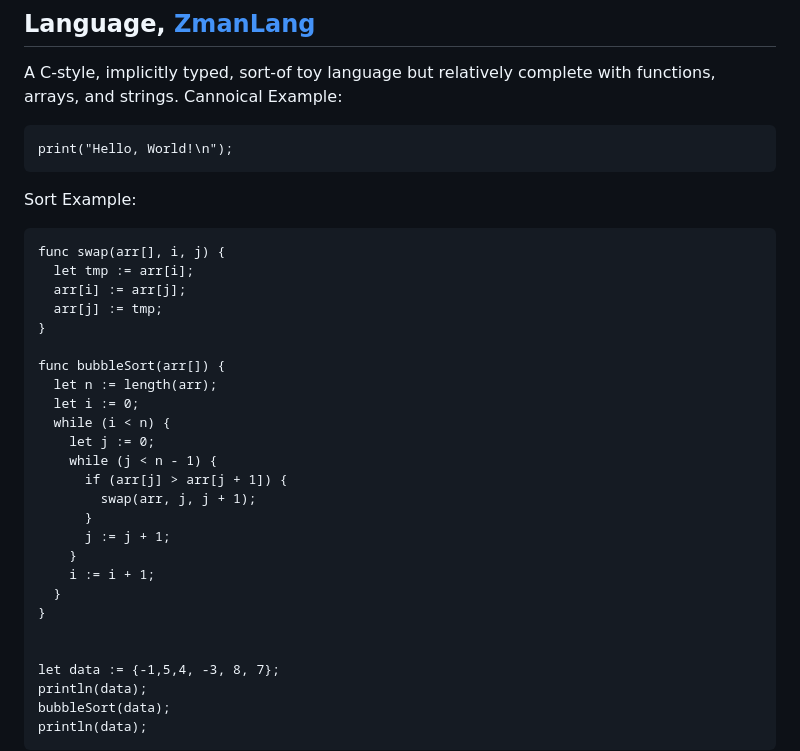
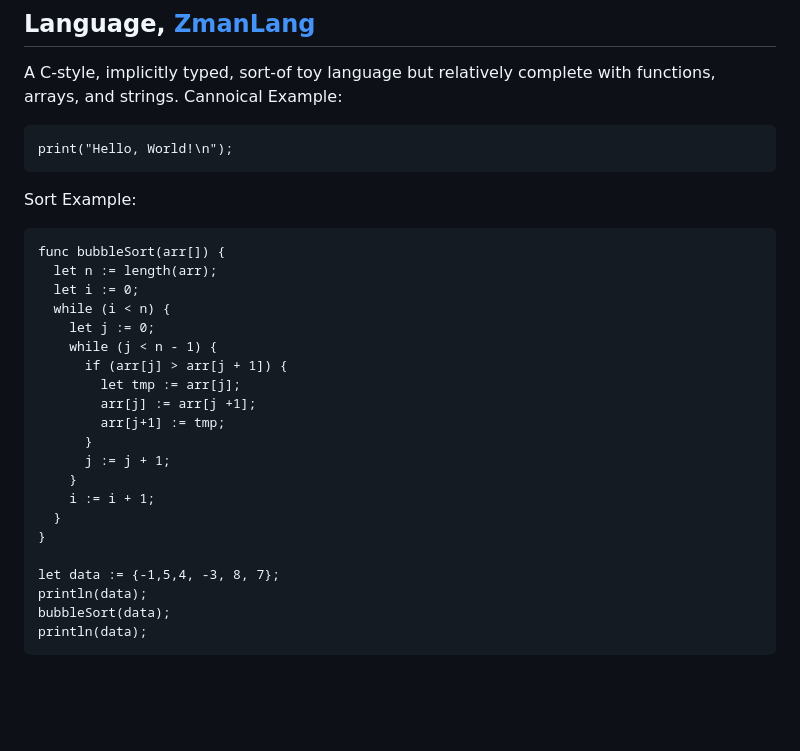
Before and after one commit to nickzinn/zmanLang, a Markdown page: README.md, the part around the change. Drawn GitHub-style; blank space fills up the shorter version.

Commit message:
Refactor bubbleSort to use inline swapping
Replaced swap function with inline swapping logic in bubbleSort.

````diff
--- a/README.md
+++ b/README.md
@@ -17,12 +17,6 @@ print("Hello, World!\n");
 ```
 Sort Example:
 ```
-func swap(arr[], i, j) {
-  let tmp := arr[i];
-  arr[i] := arr[j];
-  arr[j] := tmp;
-}
-
 func bubbleSort(arr[]) {
   let n := length(arr);
   let i := 0;
@@ -30,14 +24,15 @@ func bubbleSort(arr[]) {
     let j := 0;
     while (j < n - 1) {
       if (arr[j] > arr[j + 1]) {
-        swap(arr, j, j + 1);
+        let tmp := arr[j];
+        arr[j] := arr[j +1];
+        arr[j+1] := tmp;
       }
       j := j + 1;
     }
     i := i + 1;
   }
 }
-
 
 let data := {-1,5,4, -3, 8, 7};
 println(data);
````
